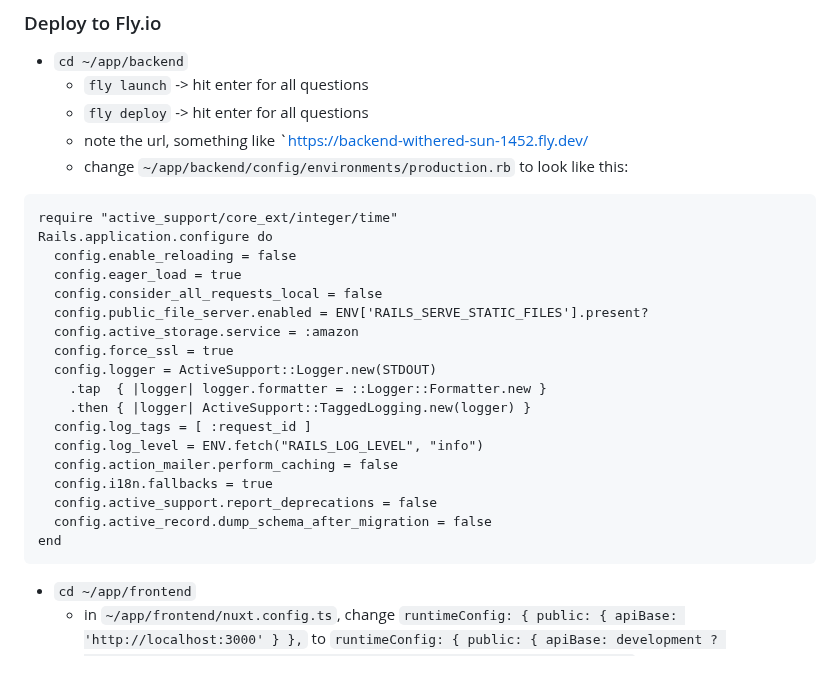
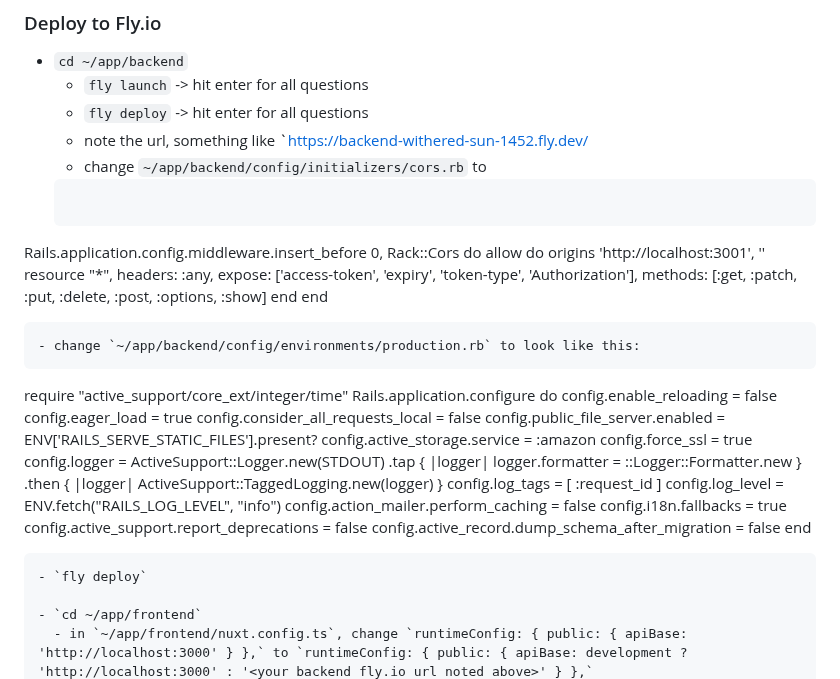
Before and after one commit to mark-mcdermott/drivetracks-wip-nuxt3, a Markdown page: README.md, the part around the change. Drawn GitHub-style.

````diff
--- a/README.md
+++ b/README.md
@@ -1918,6 +1918,18 @@ onMounted(fetchUser)
   - `fly launch` -> hit enter for all questions
   - `fly deploy` -> hit enter for all questions
   - note the url, something like `https://backend-withered-sun-1452.fly.dev/
+  - change `~/app/backend/config/initializers/cors.rb` to
+  ```
+Rails.application.config.middleware.insert_before 0, Rack::Cors do
+  allow do
+    origins 'http://localhost:3001', '<your fly.io frontend url>'
+    resource "*",
+    headers: :any,
+    expose: ['access-token', 'expiry', 'token-type', 'Authorization'],
+    methods: [:get, :patch, :put, :delete, :post, :options, :show]
+  end
+end
+  ```
   - change `~/app/backend/config/environments/production.rb` to look like this:
 ```
 require "active_support/core_ext/integer/time"
@@ -1939,6 +1951,7 @@ Rails.application.configure do
   config.active_record.dump_schema_after_migration = false
 end
 ```
+- `fly deploy`
 
 - `cd ~/app/frontend`
   - in `~/app/frontend/nuxt.config.ts`, change `runtimeConfig: { public: { apiBase: 'http://localhost:3000' } },` to `runtimeConfig: { public: { apiBase: development ? 'http://localhost:3000' : '<your backend fly.io url noted above>' } },`
````
